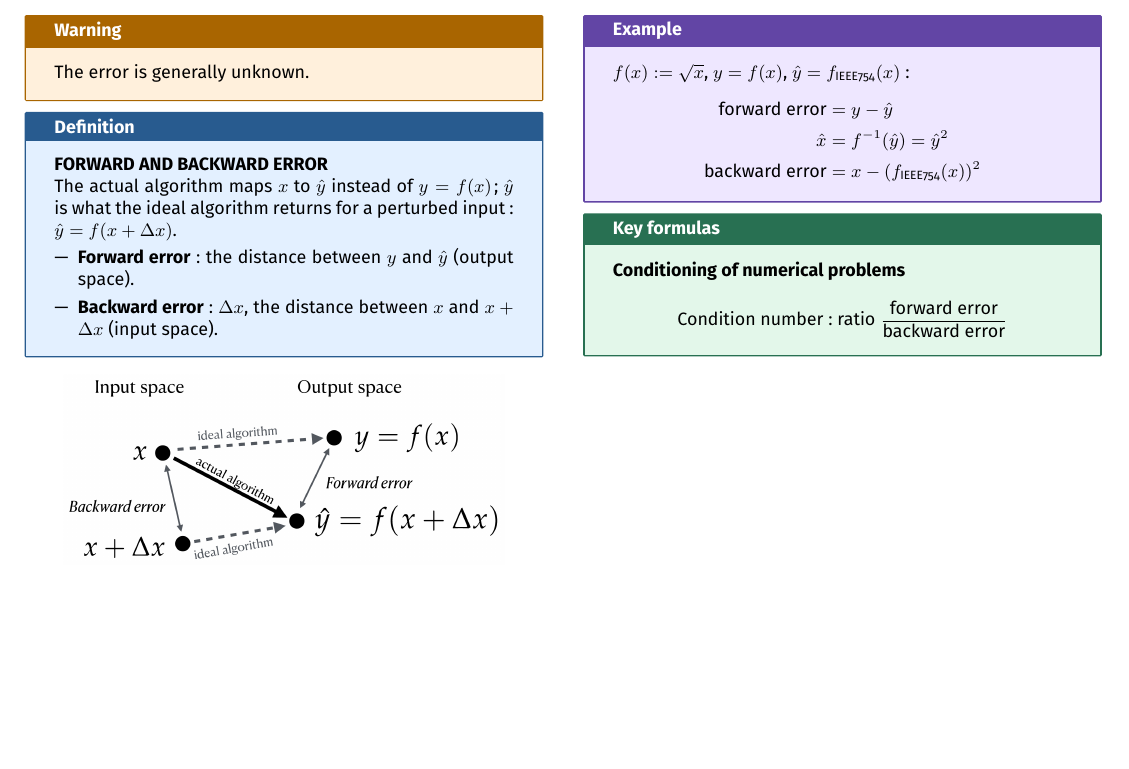
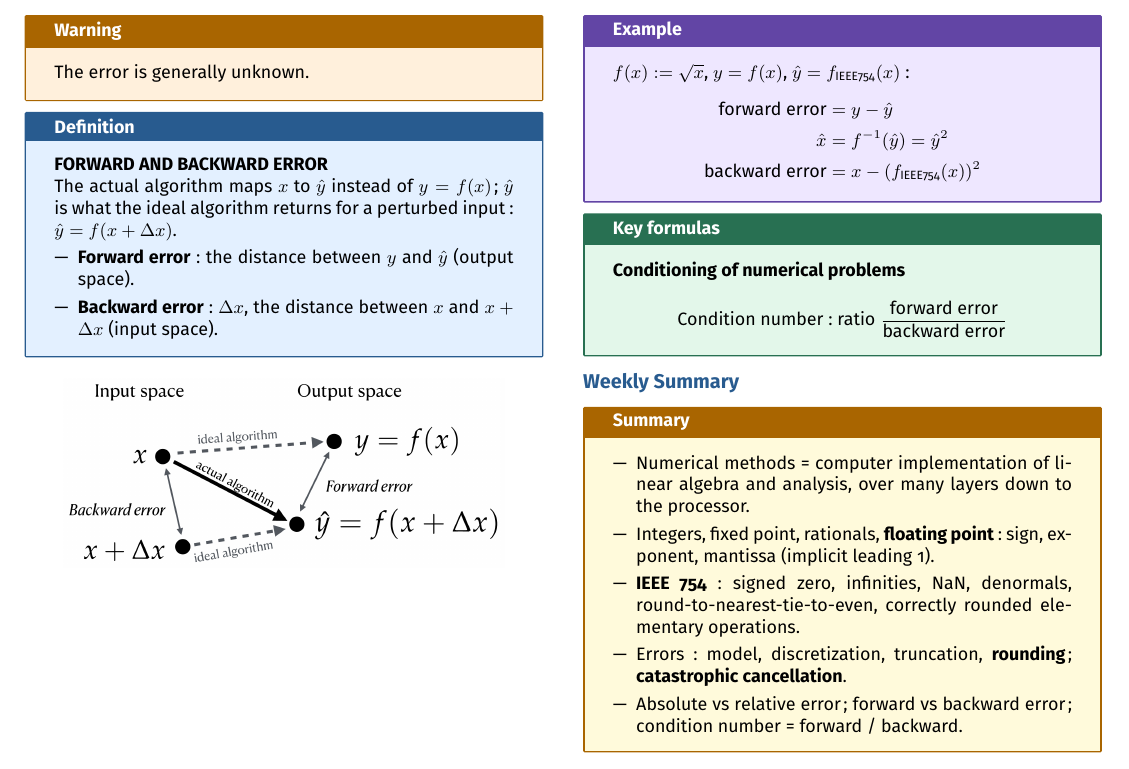
Before and after one commit to AlphaXT38G/notes_ba5, a LaTeX document (nummet/week/week01.tex): part of page 4 of 4, cut so that both start at the same text, the shorter picture padded with empty space. Compiled offline with pdfLaTeX.

Commit message:
feat(nummet-week01): add weekly summary

```diff
--- a/nummet/week/week01.tex
+++ b/nummet/week/week01.tex
@@ -854,6 +854,35 @@ $f(x) := \sqrt{x}$, $y = f(x)$, $\hat{y} = f_{\text{IEEE754}}(x)$:
 
 
 
+%=========================================================
+\section{Weekly Summary}
+
+
+\begin{summary}
+
+\begin{itemize}
+
+\item Numerical methods = computer implementation of linear algebra and analysis, over many
+layers down to the processor.
+
+\item Integers, fixed point, rationals, \textbf{floating point}: sign, exponent, mantissa
+(implicit leading 1).
+
+\item \textbf{IEEE 754}: signed zero, infinities, NaN, denormals, round-to-nearest-tie-to-even,
+correctly rounded elementary operations.
+
+\item Errors: model, discretization, truncation, \textbf{rounding}; \textbf{catastrophic
+cancellation}.
+
+\item Absolute vs relative error; forward vs backward error; condition number = forward /
+backward.
+
+\end{itemize}
+
+\end{summary}
+
+
+
 \end{multicols}
 
 
```
Also changed, not shown: nummet/week/week01.pdf (added).
